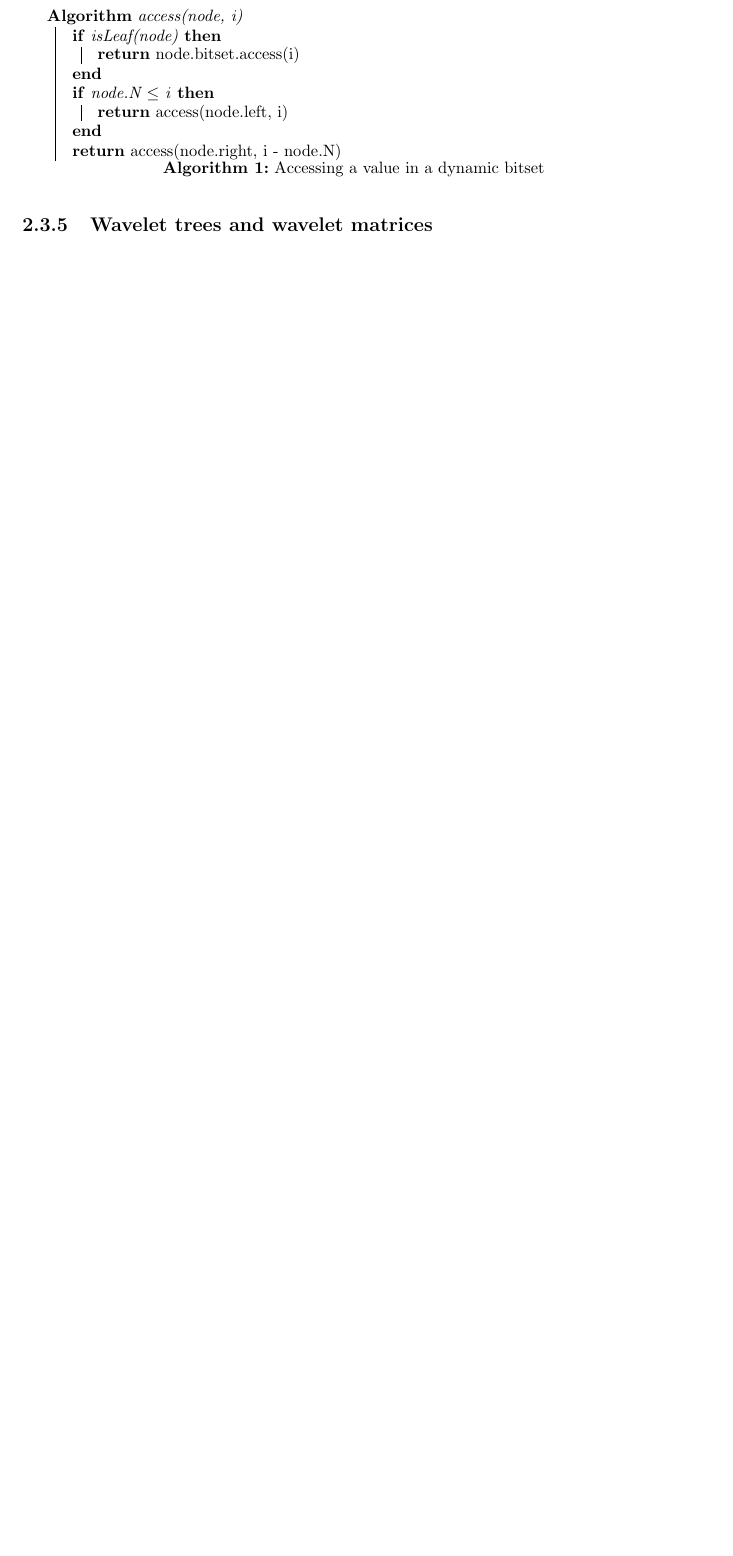
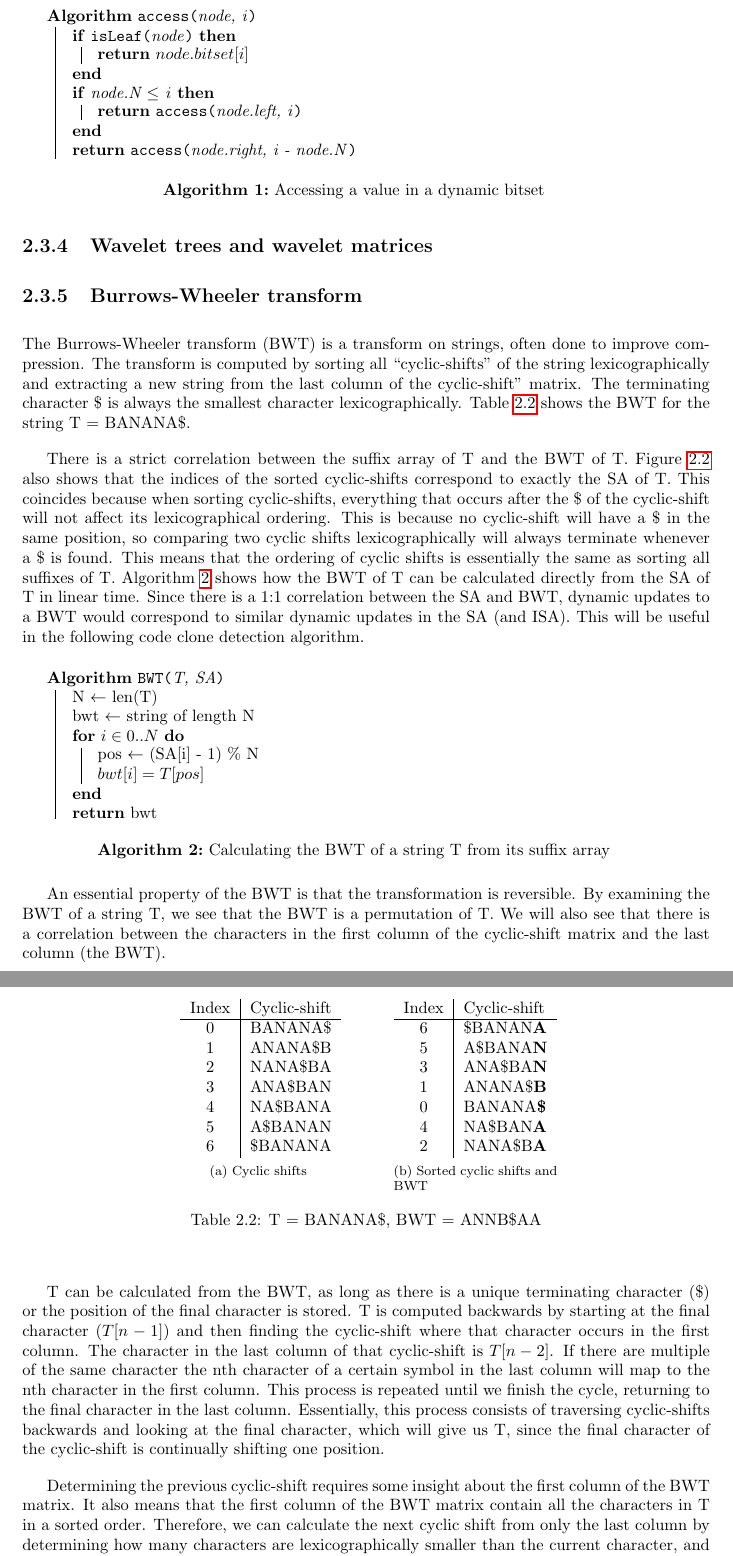
Before and after one commit to jakobkhansen/master-thesis, a LaTeX thesis (thesis/thesis.tex, which reads thesis/chapters/background.tex, thesis/pseudocode.tex): part of page 19 of 29 before the commit and two parts of pages 19 and 20 of 30 after it, the two joined at a grey line, cut so that both start at the same text, the shorter picture padded with empty space. Compiled offline with pdfLaTeX.

Commit message:
BWT almost done

```diff
--- a/thesis/chapters/background.tex
+++ b/thesis/chapters/background.tex
@@ -730,21 +727,89 @@ set bits (select).
 
 \begin{algorithm}[htp]
   \SetAlgoLined\DontPrintSemicolon
-    \algo{access(node, i)}{
-
-        \If{isLeaf(node)}{
-            \Return node.bitset.access(i)
+    \algo{\access{node, i}}{
+        \If{{\isLeaf{node}}}{
+            \Return $node.bitset[i]$
         }
 
         \If{node.N $\leq$ i}{
-            \Return access(node.left, i)
+            \Return \access{node.left, i}
         }
 
-        \Return access(node.right, i - node.N)
+        \Return \access{node.right, i - node.N}
     }
 
+  \vspace{0.5cm}
   \caption{Accessing a value in a dynamic bitset}
   \label{alg:dynbitaccess}
 \end{algorithm}
 
 \subsection{Wavelet trees and wavelet matrices}
+
+
+\subsection{Burrows-Wheeler transform}
+
+% TODO add source
+
+The Burrows-Wheeler transform (BWT) is a transform on strings, often done to improve
+compression. The transform is computed by sorting all ``cyclic-shifts'' of the string
+lexicographically and extracting a new string from the last column of the cyclic-shift''
+matrix. The terminating character \$ is always the smallest character lexicographically.
+Table \ref{table:bwt} shows the BWT for the string T = BANANA\$.
+
+There is a strict correlation between the suffix array of T and the BWT of T. Figure
+\ref{table:bwt} also shows that the indices of the sorted cyclic-shifts correspond to
+exactly the SA of T. This coincides because when sorting cyclic-shifts, everything that
+occurs after the \$ of the cyclic-shift will not affect its lexicographical ordering. This
+is because no cyclic-shift will have a \$ in the same position, so comparing two cyclic
+shifts lexicographically will always terminate whenever a \$ is found. This means that the
+ordering of cyclic shifts is essentially the same as sorting all suffixes of T. Algorithm
+\ref{alg:bwt} shows how the BWT of T can be calculated directly from the SA of T in linear
+time. Since there is a 1:1 correlation between the SA and BWT, dynamic updates to a BWT
+would correspond to similar dynamic updates in the SA (and ISA). This will be useful in
+the following code clone detection algorithm.
+
+\begin{algorithm}[htp]
+  \SetAlgoLined\DontPrintSemicolon
+    \algo{\bwt{T, SA}}{
+        N $\gets$ len(T)
+
+        bwt $\gets$ string of length N
+
+        \For{$i \in 0..N$}{
+
+            pos $\gets$ (SA[i] - 1) \% N
+
+            $bwt[i] = T[pos]$
+        }
+
+        \Return bwt
+    }
+
+  \vspace{0.5cm}
+  \caption{Calculating the BWT of a string T from its suffix array}
+  \label{alg:bwt}
+\end{algorithm}
+
+
+An essential property of the BWT is that the transformation is reversible. By examining
+the BWT of a string T, we see that the BWT is a permutation of T. We will also see that
+there is a correlation between the characters in the first column of the cyclic-shift
+matrix and the last column (the BWT).
+
+T can be calculated from the BWT, as long as there is a unique terminating character (\$)
+or the position of the final character is stored. T is computed backwards by starting at
+the final character ($T[n - 1]$) and then finding the cyclic-shift where that character
+occurs in the first column. The character in the last column of that cyclic-shift is $T[n
+- 2]$. If there are multiple of the same character the nth character of a certain symbol
+in the last column will map to the nth character in the first column. This process is
+repeated until we finish the cycle, returning to the final character in the last column.
+Essentially, this process consists of traversing cyclic-shifts backwards and looking at
+the final character, which will give us T, since the final character of the cyclic-shift
+is continually shifting one position.
+
+Determining the previous cyclic-shift requires some insight about the first column of the
+BWT matrix.  It also means that the first column of
+the BWT matrix contain all the characters in T in a sorted order. Therefore, we can
+calculate the next cyclic shift from only the last column by determining how many
+characters are lexicographically smaller than the current character, and
@@ -750,0 +821,27 @@ set bits (select).
+\begin{table}
+	\begin{center}
+        \subfloat[Cyclic shifts]{
+		\begin{tabular}{c | l }
+			Index & Cyclic-shift   \\
+			\hline
+			0     & BANANA\$ \\
+			1     & ANANA\$B \\
+			2     & NANA\$BA \\
+			3     & ANA\$BAN \\
+			4     & NA\$BANA \\
+			5     & A\$BANAN \\
+			6     & \$BANANA \\
+    \end{tabular}}
+		\hspace{1cm}
+        \subfloat[Sorted cyclic shifts and BWT]{\begin{tabular}{c | l}
+			Index & Cyclic-shift   \\
+			\hline
+            6     & \$BANAN\textbf{A} \\
+            5     & A\$BANA\textbf{N} \\
+			3     & ANA\$BA\textbf{N} \\
+			1     & ANANA\$\textbf{B} \\
+			0     & BANANA\textbf{\$} \\
+			4     & NA\$BAN\textbf{A} \\
+			2     & NANA\$B\textbf{A} \\
+    \end{tabular}}
+    \caption{T = BANANA\$, BWT = ANNB\$AA}
--- /dev/null
+++ b/thesis/pseudocode.tex
@@ -0,0 +1,4 @@
+\SetKwProg{algo}{Algorithm}{}{}
+\SetKwFunction{access}{access}
+\SetKwFunction{isLeaf}{isLeaf}
+\SetKwFunction{bwt}{BWT}
--- a/thesis/thesis.tex
+++ b/thesis/thesis.tex
@@ -24,9 +24,9 @@
 
 \usepackage{algorithm2e}
 
-\SetKwProg{algo}{Algorithm}{}{}
 
 
+\include{pseudocode}
 \addbibresource{refs.bib}
 
 \newtheorem{definition}{Definition}
```
Also changed, not shown: thesis/thesis.pdf, thesis/chapters/background.tex (35 more changed lines), thesis/thesis.tex (1 more changed lines).
